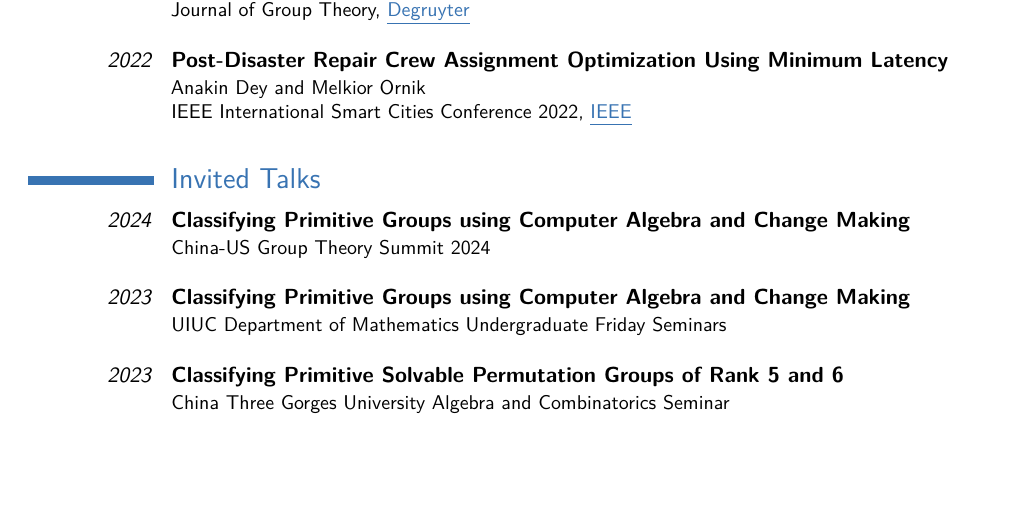
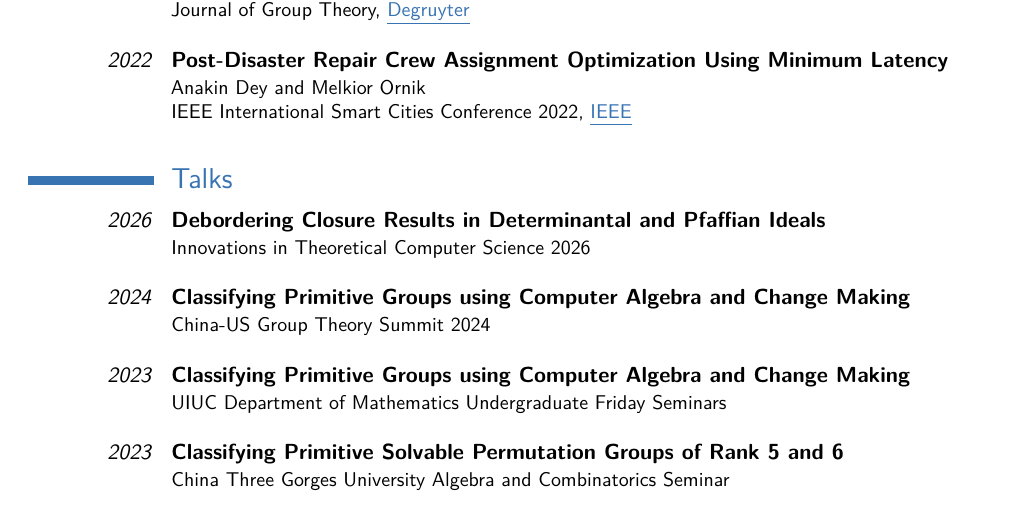
Before and after one commit to Spamakin/templates, a LaTeX CV (cv/Anakin_Dey_CV.tex): part of page 1 of 2, cut so that both start at the same text, the shorter picture padded with empty space. Compiled offline with pdfLaTeX.

Commit message:
added ITCS talk

```diff
--- a/cv/Anakin_Dey_CV.tex
+++ b/cv/Anakin_Dey_CV.tex
@@ -100,8 +100,11 @@ Algebraic Combinatorics, Algebraic and Geometric Complexity Theory, Computationa
   IEEE International Smart Cities Conference 2022, \href{https://doi.org/10.1109/ISC255366.2022.9922070}{\color{lightblue}\ul{IEEE}}\newline{}
 }
 
-\section{Invited Talks}
+\section{Talks}
 
+\cventry{\emph{2026}}{Debordering Closure Results in Determinantal and Pfaffian Ideals}{}{}{}{
+  Innovations in Theoretical Computer Science 2026 \newline{}
+}
 \cventry{\emph{2024}}{Classifying Primitive Groups using Computer Algebra and Change Making}{}{}{}{
   China-US Group Theory Summit 2024 \newline{}
 }
```
Also changed, not shown: cv/Anakin_Dey_CV.pdf.
